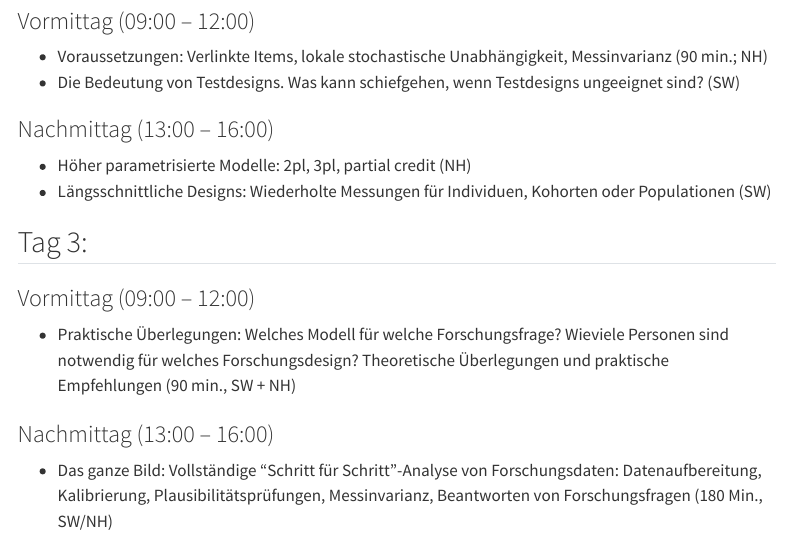
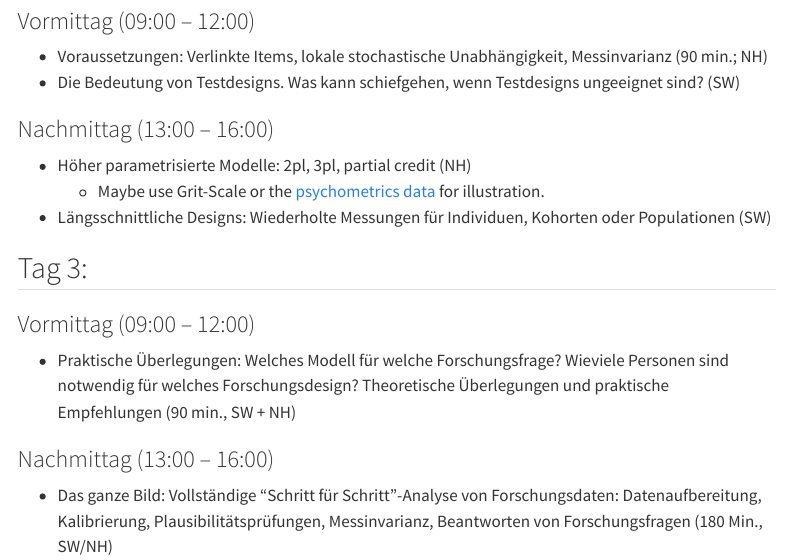
Before and after one commit to nickhaf/IRT_workshop, a Quarto document (index.qmd): the page in a window 1100 px wide, from 600 px down. Rendered offline with R 4.5, knitr and Pandoc in place of Quarto, with nearby package versions; menus at the side of the page are left out.

Commit message:
some ideas for example data sets

```diff
--- a/index.qmd
+++ b/index.qmd
@@ -25,6 +25,7 @@ title: "IRT Workshop"
 ### Nachmittag (13:00 – 16:00)
 
 - Höher parametrisierte Modelle: 2pl, 3pl, partial credit (NH)
+  - Maybe use Grit-Scale or the [psychometrics data](https://github.com/rfordatascience/tidytuesday/tree/master/data/2022/2022-08-16) for illustration.
 - Längsschnittliche Designs: Wiederholte Messungen für Individuen, Kohorten oder Populationen (SW)
 
 ## Tag 3:
```
